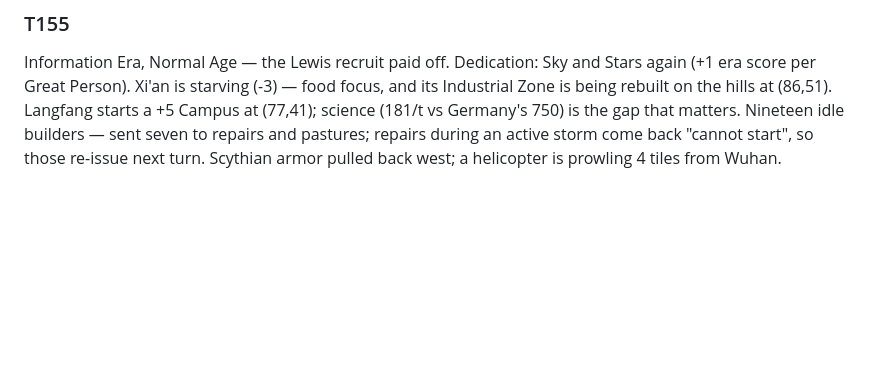
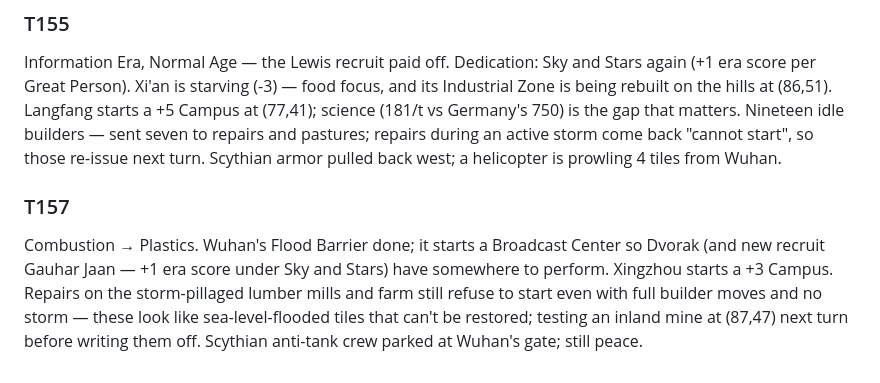
Before and after one commit to DanielleFong/civilization.sh, a Markdown page: replays/qin-deity-tsl-401507495/commentary.md, the part around the change. GitHub-like rendering; blank space fills up the shorter version.

Commit message:
T157 commentary

```diff
--- a/replays/qin-deity-tsl-401507495/commentary.md
+++ b/replays/qin-deity-tsl-401507495/commentary.md
@@ -285,3 +285,6 @@ Inca denounced us (governments). An enemy spy neutralized the governor in Xi'an;
 
 ### T155
 Information Era, Normal Age — the Lewis recruit paid off. Dedication: Sky and Stars again (+1 era score per Great Person). Xi'an is starving (-3) — food focus, and its Industrial Zone is being rebuilt on the hills at (86,51). Langfang starts a +5 Campus at (77,41); science (181/t vs Germany's 750) is the gap that matters. Nineteen idle builders — sent seven to repairs and pastures; repairs during an active storm come back "cannot start", so those re-issue next turn. Scythian armor pulled back west; a helicopter is prowling 4 tiles from Wuhan.
+
+### T157
+Combustion → Plastics. Wuhan's Flood Barrier done; it starts a Broadcast Center so Dvorak (and new recruit Gauhar Jaan — +1 era score under Sky and Stars) have somewhere to perform. Xingzhou starts a +3 Campus. Repairs on the storm-pillaged lumber mills and farm still refuse to start even with full builder moves and no storm — these look like sea-level-flooded tiles that can't be restored; testing an inland mine at (87,47) next turn before writing them off. Scythian anti-tank crew parked at Wuhan's gate; still peace.
```
